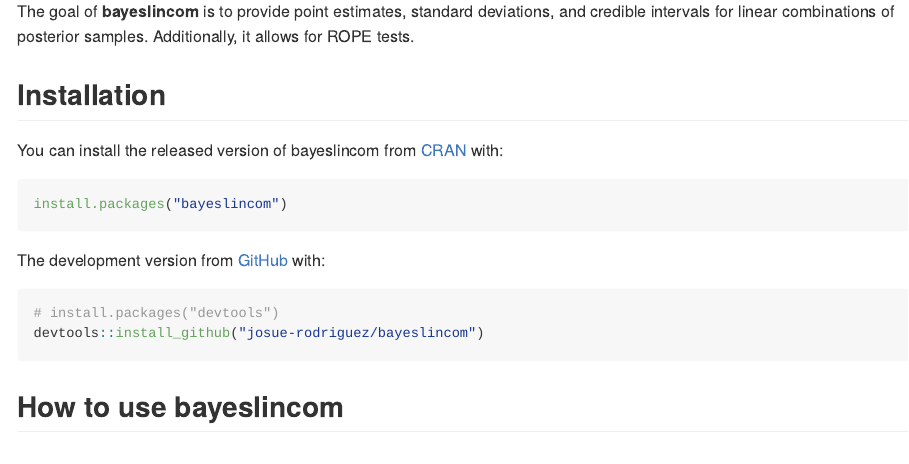
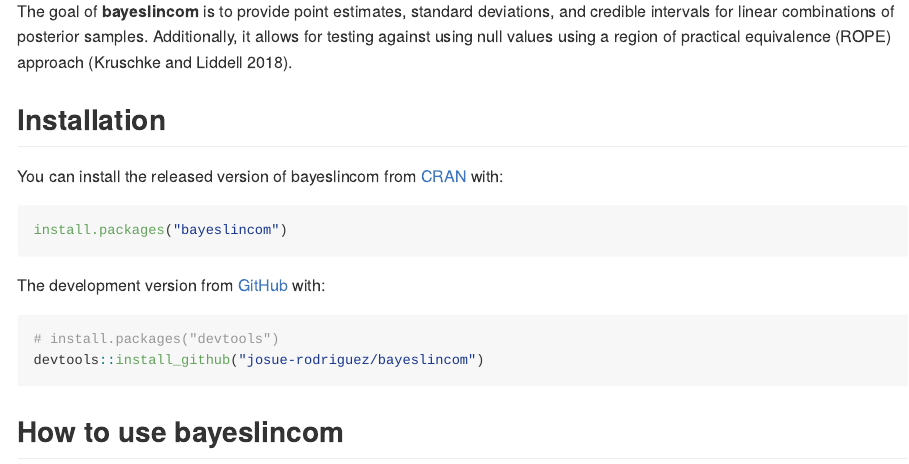
Before and after one commit to josue-rodriguez/bayeslincom, an R Markdown document (README.Rmd): the page in a window 1100 px wide, from 450 px down. The pictures show the output file README.md that the author committed with the source, drawn offline in the style of GitHub; badge pictures from the web are left out.

Commit message:
update README

```diff
--- a/README.Rmd
+++ b/README.Rmd
@@ -29,9 +29,11 @@
 <!-- badges: start -->
 ![lifecycle](man/figures/lifecycle-experimental.svg)
 [![Build Status](https://travis-ci.org/josue-rodriguez/bayeslincom.svg?branch=master)](https://travis-ci.org/josue-rodriguez/bayeslincom)
+[![](https://cranlogs.r-pkg.org/badges/bayeslincom)](https://cran.rstudio.com/web/packages/bayeslincom/index.html)
+
 <!-- badges: end -->
 
-The goal of **bayeslincom** is to provide point estimates, standard deviations, and credible intervals for linear combinations of posterior samples. Additionally, it allows for ROPE tests.
+The goal of **bayeslincom** is to provide point estimates, standard deviations, and credible intervals for linear combinations of posterior samples. Additionally, it allows for testing against using null values using a region of practical equivalence (ROPE) approach [@kruschkeBayesian2018].
 
 ## Installation
 
```
Also changed, not shown: README.md.
